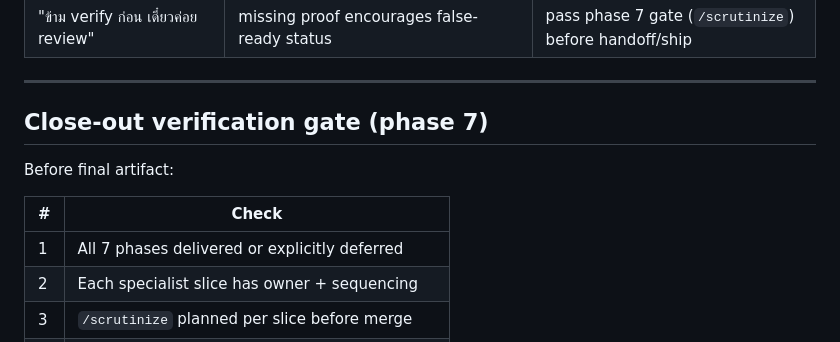
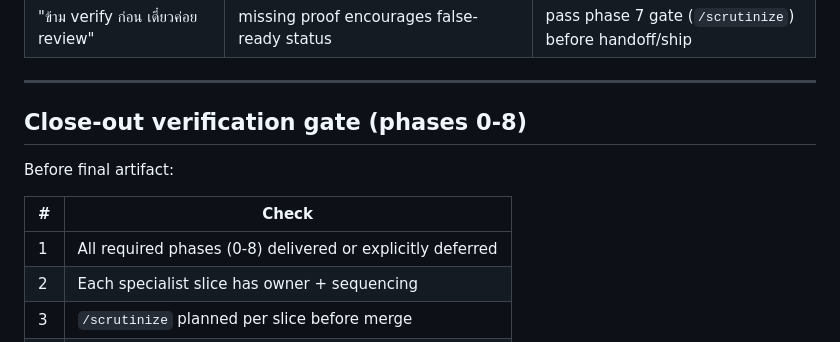
Before and after one commit to kornthiwars/SKILLS-AI, a Markdown page: ai-skills/builder-feature/reference.md, the part around the change. GitHub-like rendering.

```diff
--- a/ai-skills/builder-feature/reference.md
+++ b/ai-skills/builder-feature/reference.md
@@ -129,13 +129,13 @@ Delegate each slice to specialists; `/scrutinize` per slice before merge.
 
 ---
 
-## Close-out verification gate (phase 7)
+## Close-out verification gate (phases 0-8)
 
 Before final artifact:
 
 | # | Check |
 |---|--------|
-| 1 | All 7 phases delivered or explicitly deferred |
+| 1 | All required phases (0-8) delivered or explicitly deferred |
 | 2 | Each specialist slice has owner + sequencing |
 | 3 | `/scrutinize` planned per slice before merge |
 | 4 | Rollback + monitoring stated — not TBD |
```
Also changed, not shown: ai-skills/builder-feature/SKILL.md (+3 -3 lines), docs/th/APPENDIX-TH.md (+1 -1 lines).
